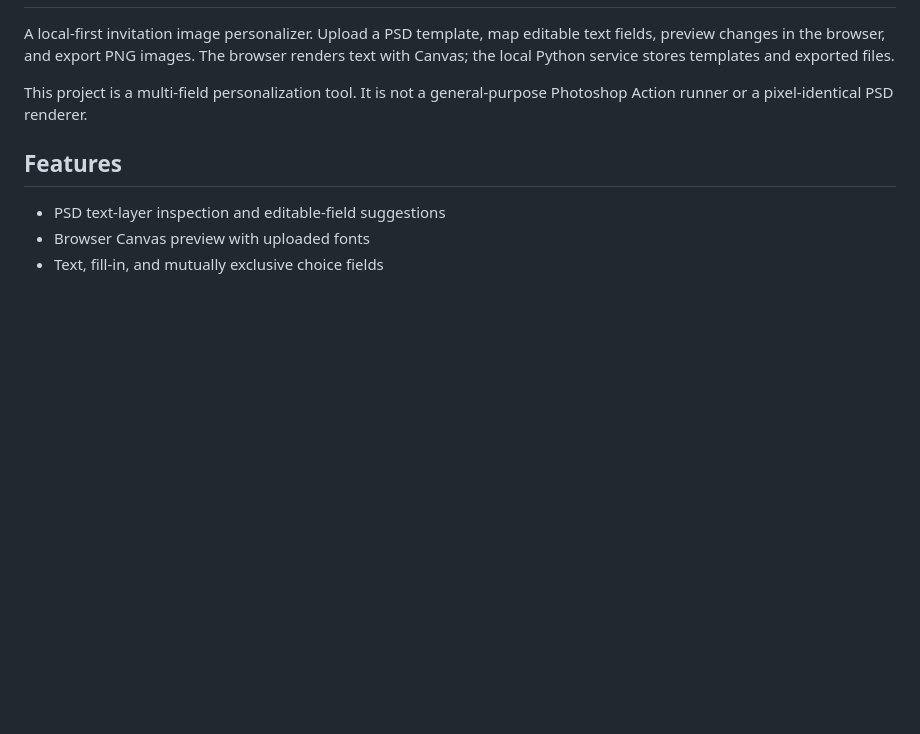
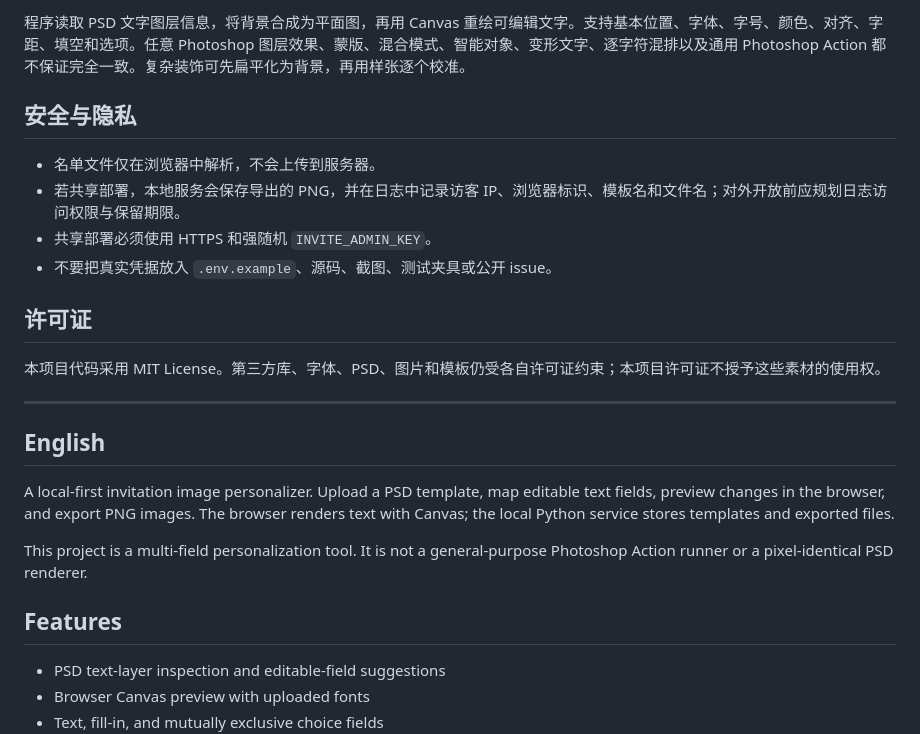
Before and after one commit to 1agom/web-invite, a Markdown page: README.md, the part around one of its changes. Rendered like a GitHub page; blank space fills up the shorter version.

```diff
--- a/README.md
+++ b/README.md
@@ -2,3 +65,20 @@
+程序读取 PSD 文字图层信息，将背景合成为平面图，再用 Canvas 重绘可编辑文字。支持基本位置、字体、字号、颜色、对齐、字距、填空和选项。任意 Photoshop 图层效果、蒙版、混合模式、智能对象、变形文字、逐字符混排以及通用 Photoshop Action 都不保证完全一致。复杂装饰可先扁平化为背景，再用样张逐个校准。
+
+## 安全与隐私
+
+- 名单文件仅在浏览器中解析，不会上传到服务器。
+- 若共享部署，本地服务会保存导出的 PNG，并在日志中记录访客 IP、浏览器标识、模板名和文件名；对外开放前应规划日志访问权限与保留期限。
+- 共享部署必须使用 HTTPS 和强随机 `INVITE_ADMIN_KEY`。
+- 不要把真实凭据放入 `.env.example`、源码、截图、测试夹具或公开 issue。
+
+## 许可证
+
+本项目代码采用 MIT License。第三方库、字体、PSD、图片和模板仍受各自许可证约束；本项目许可证不授予这些素材的使用权。
+
+---
+
+<a id="english"></a>
+## English
 
 A local-first invitation image personalizer. Upload a PSD template, map editable text fields, preview changes in the browser, and export PNG images. The browser renders text with Canvas; the local Python service stores templates and exported files.
 
```
Also changed, not shown: other parts of README.md (+63 -0 lines).
